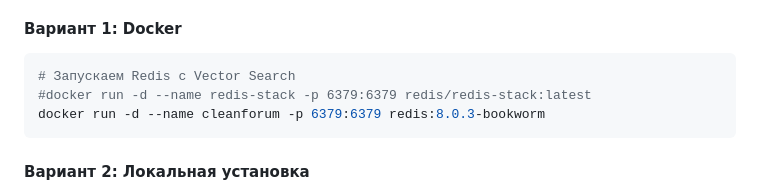
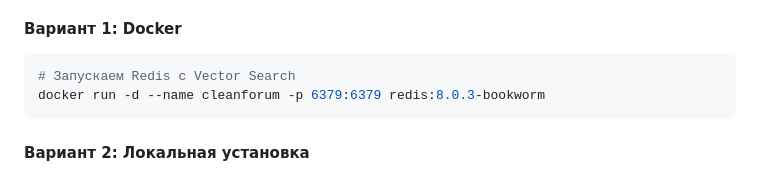
Before and after one commit to premananda108/CleanForum, a Markdown page: README.md, the part around the change. Rendered like a GitHub page.

````diff
--- a/README.md
+++ b/README.md
@@ -56,7 +56,6 @@ pip install -r requirements.txt
 #### Вариант 1: Docker
 ```bash
 # Запускаем Redis с Vector Search
-#docker run -d --name redis-stack -p 6379:6379 redis/redis-stack:latest
 docker run -d --name cleanforum -p 6379:6379 redis:8.0.3-bookworm
 ```
 
````
